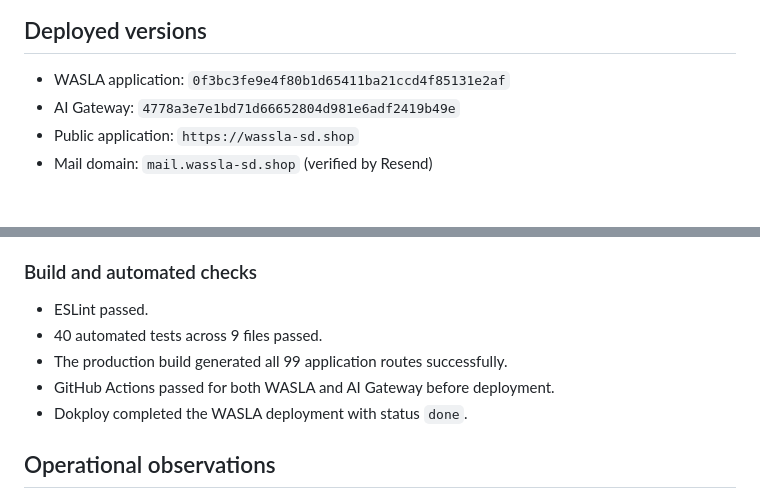
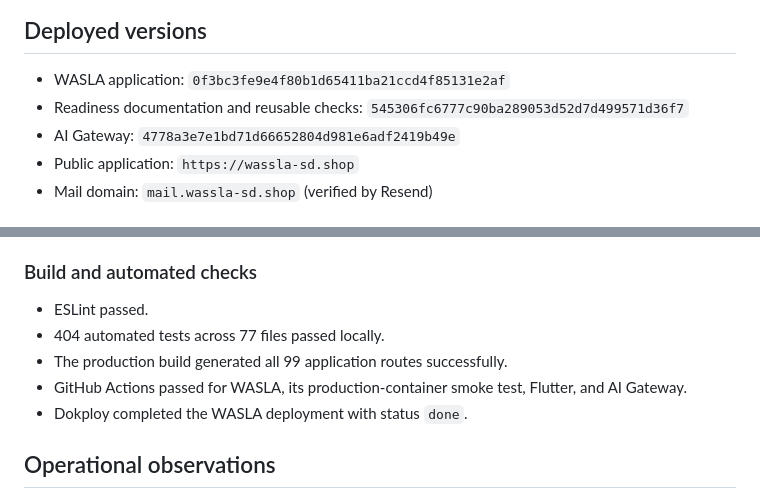
Before and after one commit to AWABOMER124/stitcha, a Markdown page: merchant-os/docs/PRODUCTION_READINESS_2026-10-29.md, 2 parts joined by grey strips. Rendered like a GitHub page.

Commit message:
docs: capture full launch verification results

```diff
--- a/merchant-os/docs/PRODUCTION_READINESS_2026-10-29.md
+++ b/merchant-os/docs/PRODUCTION_READINESS_2026-10-29.md
@@ -5,6 +5,7 @@ This record documents the production stabilization pass deployed before the firs
 ## Deployed versions
 
 - WASLA application: `0f3bc3fe9e4f80b1d65411ba21ccd4f85131e2af`
+- Readiness documentation and reusable checks: `545306fc6777c90ba289053d52d7d499571d36f7`
 - AI Gateway: `4778a3e7e1bd71d66652804d981e6adf2419b49e`
 - Public application: `https://wassla-sd.shop`
 - Mail domain: `mail.wassla-sd.shop` (verified by Resend)
@@ -53,9 +54,9 @@ The checks require `AI_CORE_BASE_URL`, `AI_CORE_SECRET_WASLA`, and an appropriat
 ### Build and automated checks
 
 - ESLint passed.
-- 40 automated tests across 9 files passed.
+- 404 automated tests across 77 files passed locally.
 - The production build generated all 99 application routes successfully.
-- GitHub Actions passed for both WASLA and AI Gateway before deployment.
+- GitHub Actions passed for WASLA, its production-container smoke test, Flutter, and AI Gateway.
 - Dokploy completed the WASLA deployment with status `done`.
 
 ## Operational observations
```
